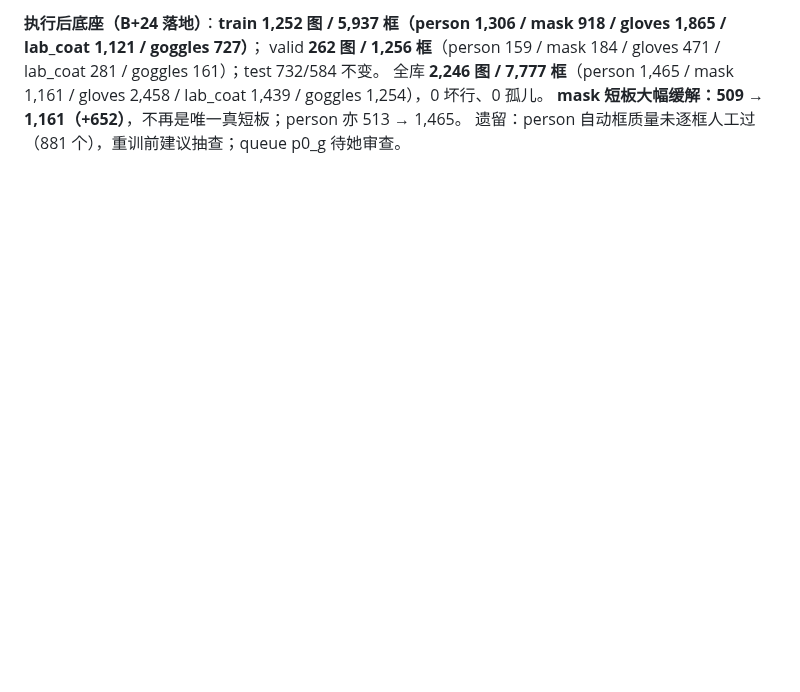
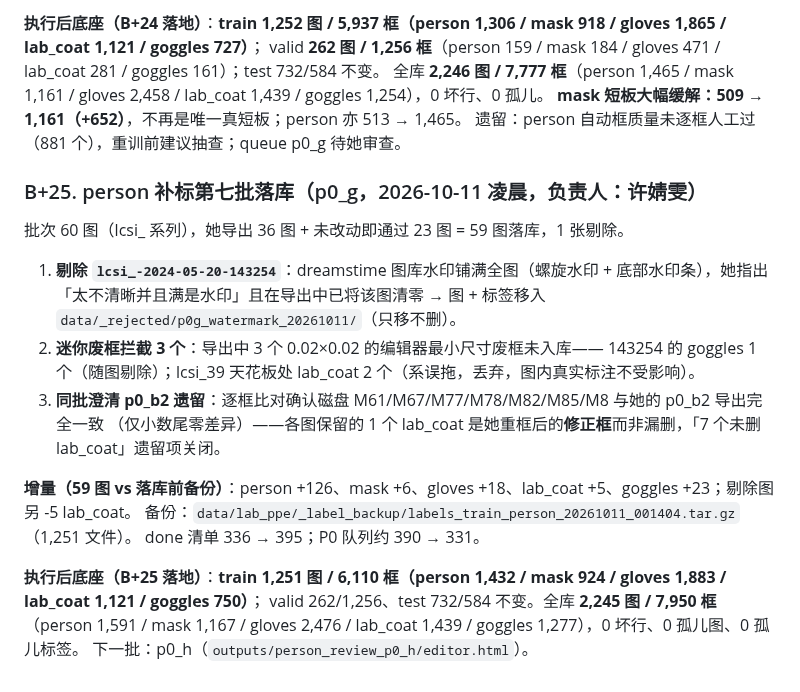
Before and after one commit to well-cy/lab-safety-inspection, a Markdown page: docs/E4_lab_coat_plan.md, the part around the change. Drawn GitHub-style; blank space fills up the shorter version.

Commit message:
docs(e4): B+25 person p0_g landed (person +126, train person 1432; watermarked stock photo 143254 rejected; p0_b2 legacy closed)

```diff
--- a/docs/E4_lab_coat_plan.md
+++ b/docs/E4_lab_coat_plan.md
@@ -614,3 +614,24 @@ valid **262 图 / 1,256 框**（person 159 / mask 184 / gloves 471 / lab_coat 28
 全库 **2,246 图 / 7,777 框**（person 1,465 / mask 1,161 / gloves 2,458 / lab_coat 1,439 / goggles 1,254），0 坏行、0 孤儿。
 **mask 短板大幅缓解：509 → 1,161（+652）**，不再是唯一真短板；person 亦 513 → 1,465。
 遗留：person 自动框质量未逐框人工过（881 个），重训前建议抽查；queue p0_g 待她审查。
+
+### B+25. person 补标第七批落库（p0_g，2026-10-11 凌晨，负责人：许婧雯）
+
+批次 60 图（lcsi_ 系列），她导出 36 图 + 未改动即通过 23 图 = 59 图落库，1 张剔除。
+
+1. **剔除 `lcsi_-2024-05-20-143254`**：dreamstime 图库水印铺满全图（螺旋水印 + 底部水印条），她指出
+   「太不清晰并且满是水印」且在导出中已将该图清零 → 图 + 标签移入
+   `data/_rejected/p0g_watermark_20261011/`（只移不删）。
+2. **迷你废框拦截 3 个**：导出中 3 个 0.02×0.02 的编辑器最小尺寸废框未入库——
+   143254 的 goggles 1 个（随图剔除）；lcsi_39 天花板处 lab_coat 2 个（系误拖，丢弃，图内真实标注不受影响）。
+3. **同批澄清 p0_b2 遗留**：逐框比对确认磁盘 M61/M67/M77/M78/M82/M85/M8 与她的 p0_b2 导出完全一致
+   （仅小数尾零差异）——各图保留的 1 个 lab_coat 是她重框后的**修正框**而非漏删，「7 个未删 lab_coat」遗留项关闭。
+
+**增量（59 图 vs 落库前备份）**：person +126、mask +6、gloves +18、lab_coat +5、goggles +23；剔除图另 -5 lab_coat。
+备份：`data/lab_ppe/_label_backup/labels_train_person_20261011_001404.tar.gz`（1,251 文件）。
+done 清单 336 → 395；P0 队列约 390 → 331。
+
+**执行后底座（B+25 落地）**：**train 1,251 图 / 6,110 框（person 1,432 / mask 924 / gloves 1,883 / lab_coat 1,121 / goggles 750）**；
+valid 262/1,256、test 732/584 不变。全库 **2,245 图 / 7,950 框**（person 1,591 / mask 1,167 / gloves 2,476 /
+lab_coat 1,439 / goggles 1,277），0 坏行、0 孤儿图、0 孤儿标签。
+下一批：p0_h（`outputs/person_review_p0_h/editor.html`）。
```
